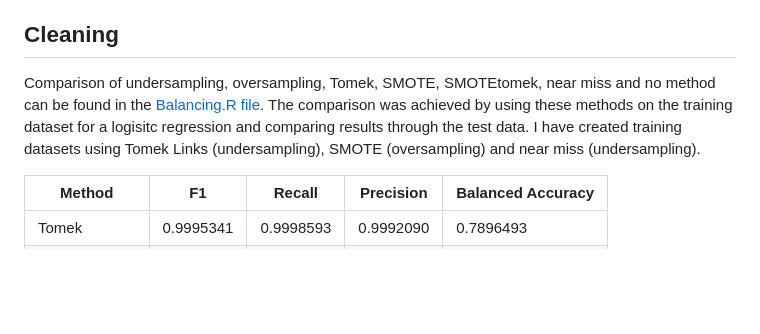
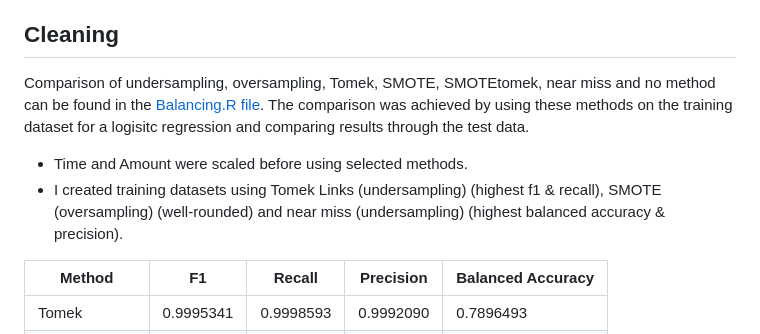
Before and after one commit to zbushby/credit-fraud-detection, a Markdown page: README.md, the part around the change. GitHub-like rendering; blank space fills up the shorter version.

```diff
--- a/README.md
+++ b/README.md
@@ -16,7 +16,9 @@ This dataset presents transactions that occurred in two days, where we have 492
 It contains only numerical input variables which are the result of a PCA transformation. Unfortunately, due to confidentiality issues, Kaggle cannot provide the original features and more background information about the data. Features V1, V2, … V28 are the principal components obtained with PCA, the only features which have not been transformed with PCA are 'Time' and 'Amount'. Feature 'Time' contains the seconds elapsed between each transaction and the first transaction in the dataset. The feature 'Amount' is the transaction Amount, this feature can be used for example-dependent cost-sensitive learning. Feature 'Class' is the response variable and it takes value 1 in case of fraud and 0 otherwise.
 
 ## Cleaning
-Comparison of undersampling, oversampling, Tomek, SMOTE, SMOTEtomek, near miss and no method can be found in the [Balancing.R file](https://github.com/zbushby/credit-fraud-detection/blob/main/2.%20Cleaning/2a.%20Balancing.R). The comparison was achieved by using these methods on the training dataset for a logisitc regression and comparing results through the test data. I have created training datasets using Tomek Links (undersampling), SMOTE (oversampling) and near miss (undersampling).
+Comparison of undersampling, oversampling, Tomek, SMOTE, SMOTEtomek, near miss and no method can be found in the [Balancing.R file](https://github.com/zbushby/credit-fraud-detection/blob/main/2.%20Cleaning/2a.%20Balancing.R). The comparison was achieved by using these methods on the training dataset for a logisitc regression and comparing results through the test data.
+- Time and Amount were scaled before using selected methods.
+- I created training datasets using Tomek Links (undersampling) (highest f1 & recall), SMOTE (oversampling) (well-rounded) and near miss (undersampling) (highest balanced accuracy & precision).
 
 | Method     | F1         | Recall     | Precision  | Balanced Accuracy |
 |------------|------------|------------|------------|-------------------|
```
